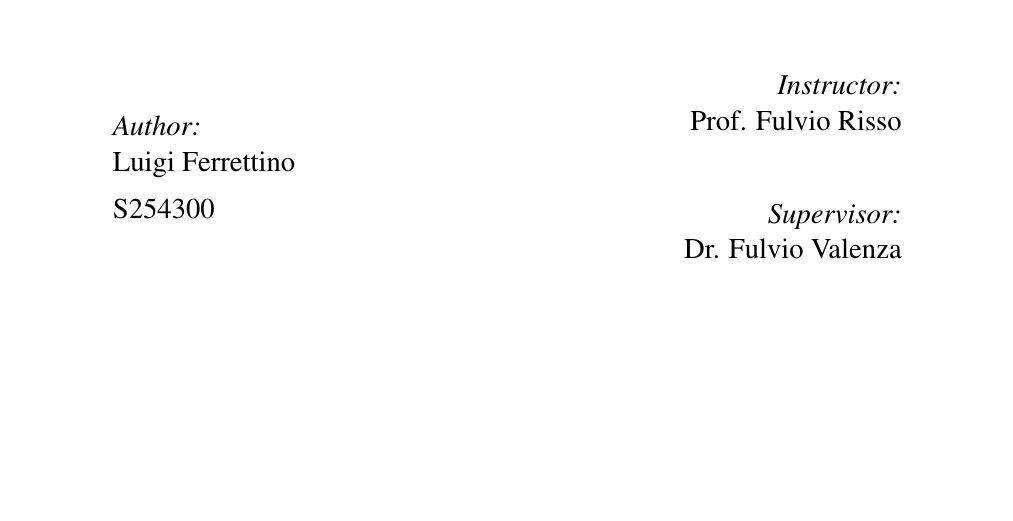
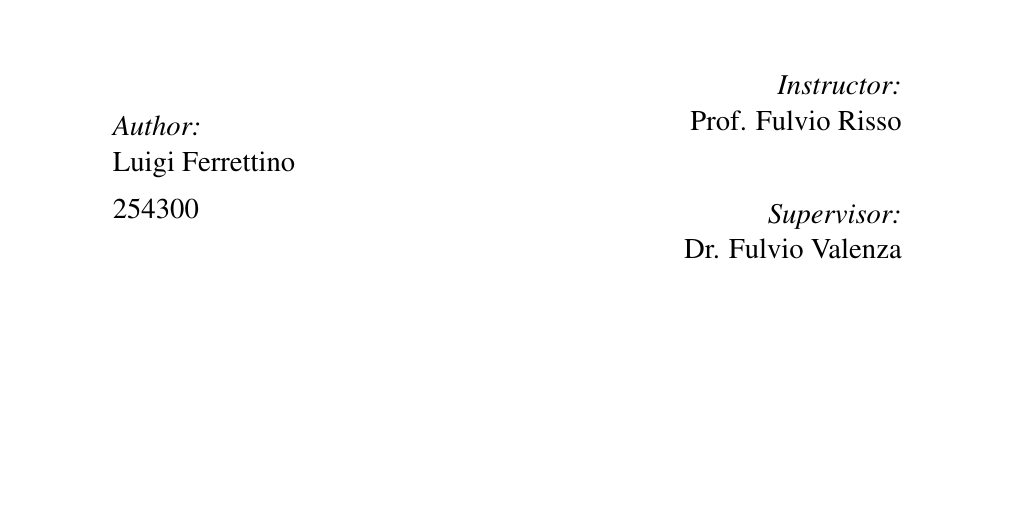
Before and after one commit to nopesir/homework-cloud, a LaTeX thesis (report.tex): part of page 1 of 35, cut so that both start at the same text. Compiled offline with pdfLaTeX.

Commit message:
Fixed student ID

```diff
--- a/report.tex
+++ b/report.tex
@@ -47,7 +47,7 @@
 % Title
 \setlength{\parskip}{0.5em}
 \title{Analysis of Security Mechanisms in Istio}
-\author{\textup{Luigi Ferrettino\\[0.2cm] S254300}}
+\author{\textup{Luigi Ferrettino\\[0.2cm] 254300}}
 %
 
 % Comment to remove line numbers
```
